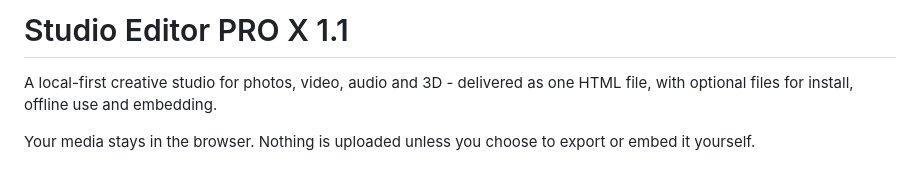
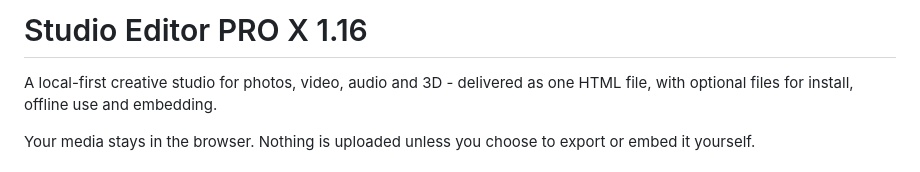
Before and after one commit to thomasboy2017/Pro-X-Content-Creation-Suite, a Markdown page: README.md, the part around the change. GitHub-like rendering.

Commit message:
Update version number to 1.16 in README

```diff
--- a/README.md
+++ b/README.md
@@ -1,4 +1,4 @@
-# Studio Editor PRO X 1.1
+# Studio Editor PRO X 1.16
 
 A local-first creative studio for photos, video, audio and 3D - delivered as one HTML file, with optional files for install, offline use and embedding.
 
```
